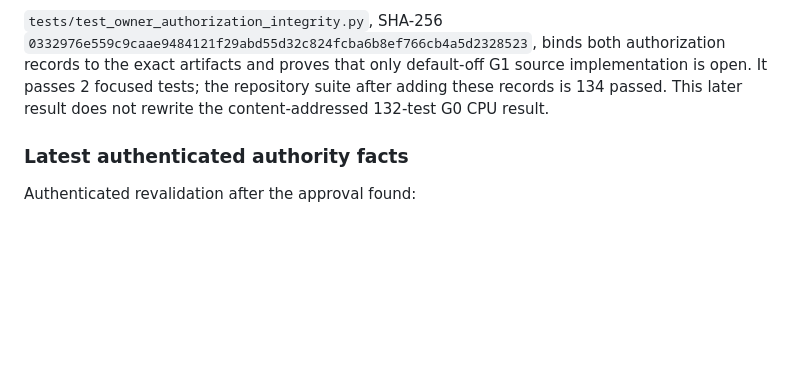
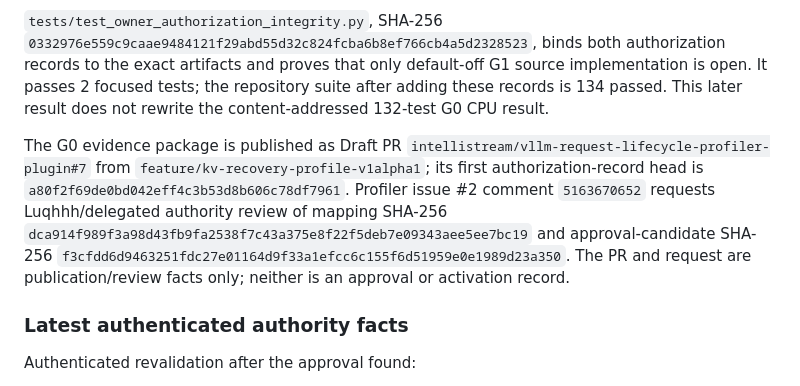
Before and after one commit to vLLM-HUST/vllm-hust-request-lifecycle-profiler, a Markdown page: AGENTS.md, the part around the change. Drawn GitHub-style; blank space fills up the shorter version.

Commit message:
docs: record G0 review publication

```diff
--- a/AGENTS.md
+++ b/AGENTS.md
@@ -594,6 +594,17 @@ default-off G1 source implementation is open. It passes 2 focused tests; the
 repository suite after adding these records is 134 passed. This later result
 does not rewrite the content-addressed 132-test G0 CPU result.
 
+The G0 evidence package is published as Draft PR
+`intellistream/vllm-request-lifecycle-profiler-plugin#7` from
+`feature/kv-recovery-profile-v1alpha1`; its first authorization-record head is
+`a80f2f69de0bd042eff4c3b53d8b606c78df7961`. Profiler issue #2 comment
+`5163670652` requests Luqhhh/delegated authority review of mapping SHA-256
+`dca914f989f3a98d43fb9fa2538f7c43a375e8f22f5deb7e09343aee5ee7bc19`
+and approval-candidate SHA-256
+`f3cfdd6d9463251fdc27e01164d9f33a1efcc6c155f6d51959e0e1989d23a350`.
+The PR and request are publication/review facts only; neither is an approval or
+activation record.
+
 ### Latest authenticated authority facts
 
 Authenticated revalidation after the approval found:
```
